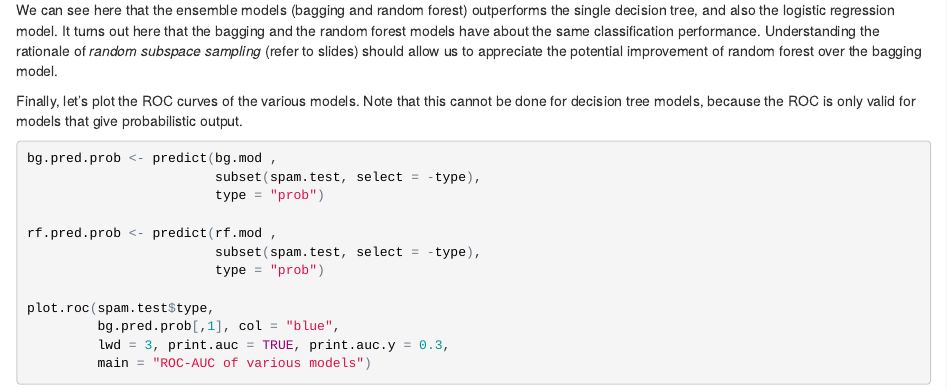
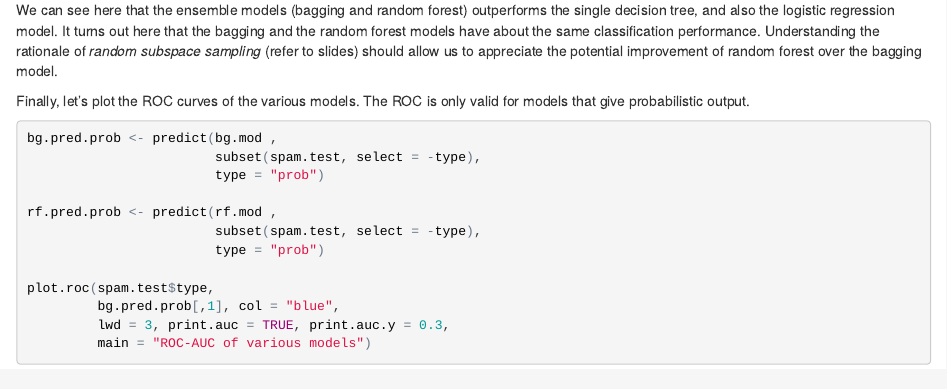
Before and after one commit to tohweizhong/RUGS-RF, an R Markdown document (rmarkdown/tutorial.Rmd): the page in a window 1100 px wide, from 13370 px down. The pictures show the output file rmarkdown/tutorial.html that the author committed with the source, opened offline.

Commit message:
101115 1450 @ minor corrections

````diff
--- a/rmarkdown/tutorial.Rmd
+++ b/rmarkdown/tutorial.Rmd
@@ -290,7 +290,7 @@ barplot(c(tree.accuracy,
 
 We can see here that the ensemble models (bagging and random forest) outperforms the single decision tree, and also the logistic regression model. It turns out here that the bagging and the random forest models have about the same classification performance. Understanding the rationale of _random subspace sampling_ (refer to slides) should allow us to appreciate the potential improvement of random forest over the bagging model.
 
-Finally, let's plot the ROC curves of the various models. Note that this cannot be done for decision tree models, because the ROC is only valid for models that give probabilistic output.
+Finally, let's plot the ROC curves of the various models. The ROC is only valid for models that give probabilistic output.
 
 ```{r c_viz2}
 bg.pred.prob <- predict(bg.mod ,
````
Also changed, not shown: codes/classification/viz.R (+1 -3 lines), rmarkdown/tutorial.html.
